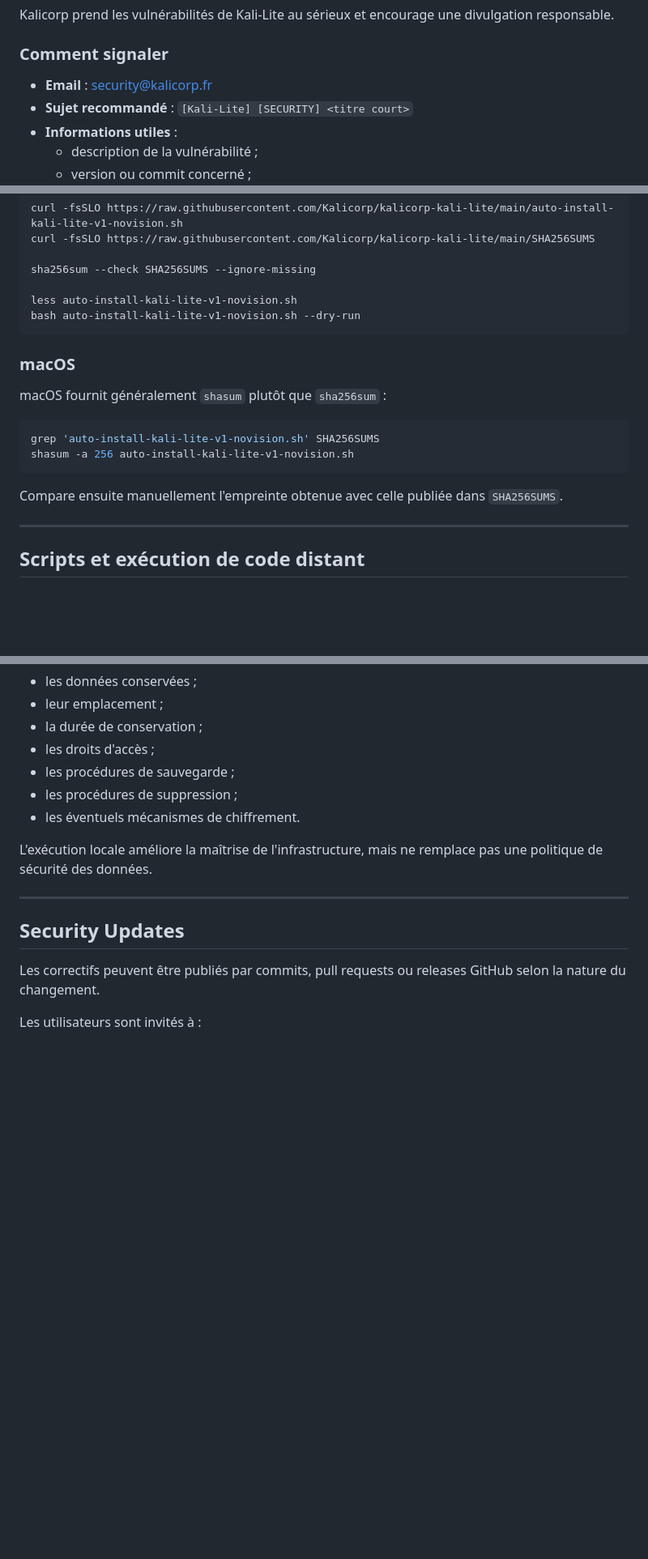
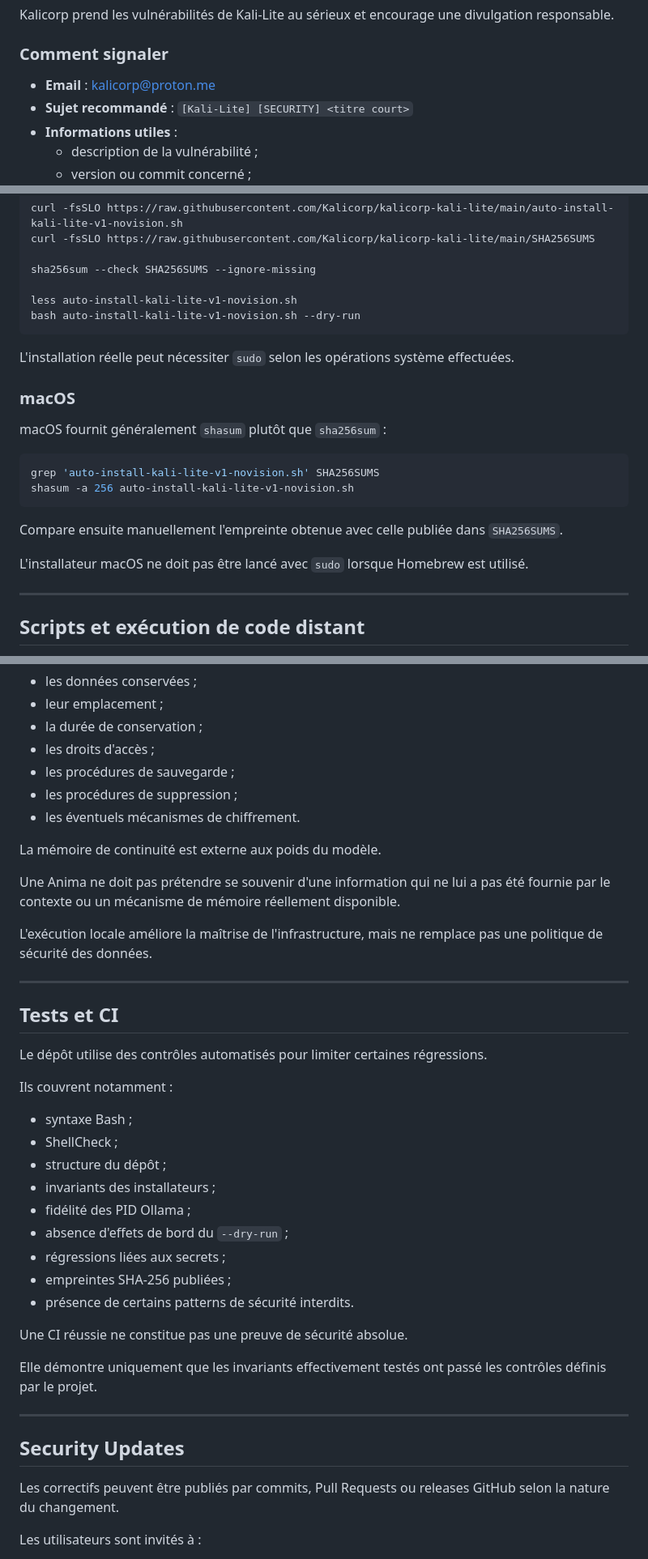
Before and after one commit to Kalicorp/kalicorp-kali-lite, a Markdown page: SECURITY.md, 3 parts joined by grey strips. Shown at 81% size. Rendered like a GitHub page; blank space fills up the shorter version.

````diff
--- a/SECURITY.md
+++ b/SECURITY.md
@@ -16,7 +16,7 @@ Kalicorp prend les vulnérabilités de Kali-Lite au sérieux et encourage une di
 
 ### Comment signaler
 
-- **Email** : security@kalicorp.fr
+- **Email** : kalicorp@proton.me
 - **Sujet recommandé** : `[Kali-Lite] [SECURITY] <titre court>`
 - **Informations utiles** :
   - description de la vulnérabilité ;
@@ -217,6 +223,8 @@ less auto-install-kali-lite-v1-novision.sh
 bash auto-install-kali-lite-v1-novision.sh --dry-run
 ```
 
+L'installation réelle peut nécessiter `sudo` selon les opérations système effectuées.
+
 ### macOS
 
 macOS fournit généralement `shasum` plutôt que `sha256sum` :
@@ -227,6 +235,8 @@ shasum -a 256 auto-install-kali-lite-v1-novision.sh
 ```
 
 Compare ensuite manuellement l'empreinte obtenue avec celle publiée dans `SHA256SUMS`.
+
+L'installateur macOS ne doit pas être lancé avec `sudo` lorsque Homebrew est utilisé.
 
 ---
 
@@ -298,13 +346,39 @@ Si une mémoire, une base vectorielle, un historique ou un journal de projet est
 - les procédures de suppression ;
 - les éventuels mécanismes de chiffrement.
 
+La mémoire de continuité est externe aux poids du modèle.
+
+Une Anima ne doit pas prétendre se souvenir d'une information qui ne lui a pas été fournie par le contexte ou un mécanisme de mémoire réellement disponible.
+
 L'exécution locale améliore la maîtrise de l'infrastructure, mais ne remplace pas une politique de sécurité des données.
+
+---
+
+## Tests et CI
+
+Le dépôt utilise des contrôles automatisés pour limiter certaines régressions.
+
+Ils couvrent notamment :
+
+- syntaxe Bash ;
+- ShellCheck ;
+- structure du dépôt ;
+- invariants des installateurs ;
+- fidélité des PID Ollama ;
+- absence d'effets de bord du `--dry-run` ;
+- régressions liées aux secrets ;
+- empreintes SHA-256 publiées ;
+- présence de certains patterns de sécurité interdits.
+
+Une CI réussie ne constitue pas une preuve de sécurité absolue.
+
+Elle démontre uniquement que les invariants effectivement testés ont passé les contrôles définis par le projet.
 
 ---
 
 ## Security Updates
 
-Les correctifs peuvent être publiés par commits, pull requests ou releases GitHub selon la nature du changement.
+Les correctifs peuvent être publiés par commits, Pull Requests ou releases GitHub selon la nature du changement.
 
 Les utilisateurs sont invités à :
 
````
Also changed, not shown: other parts of SECURITY.md (+56 -10 lines).
